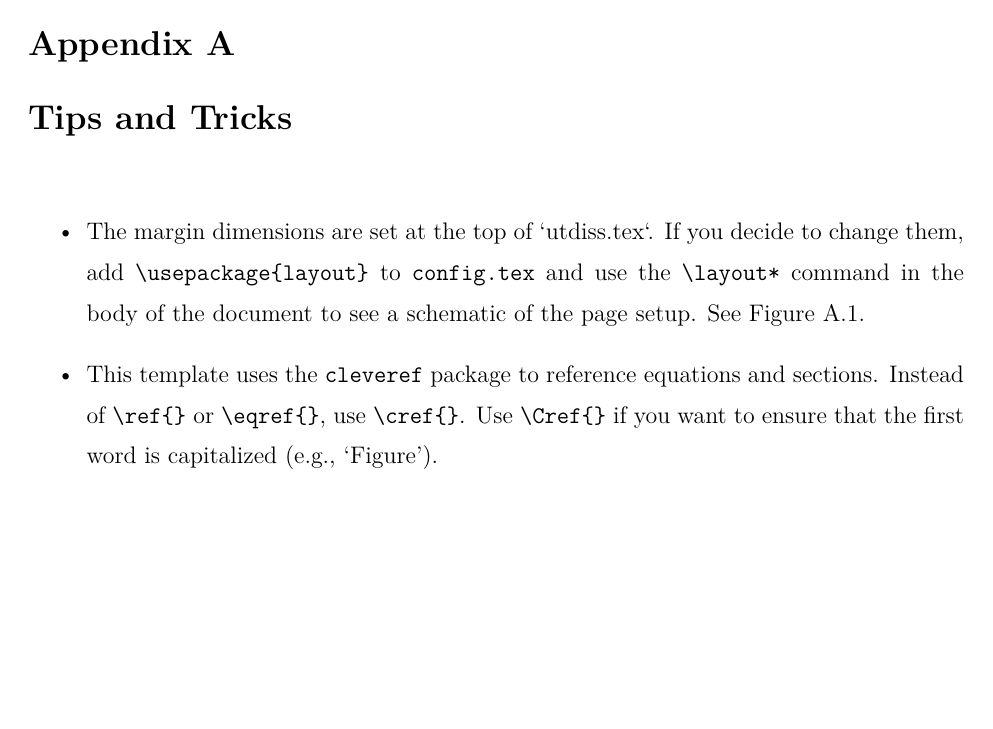
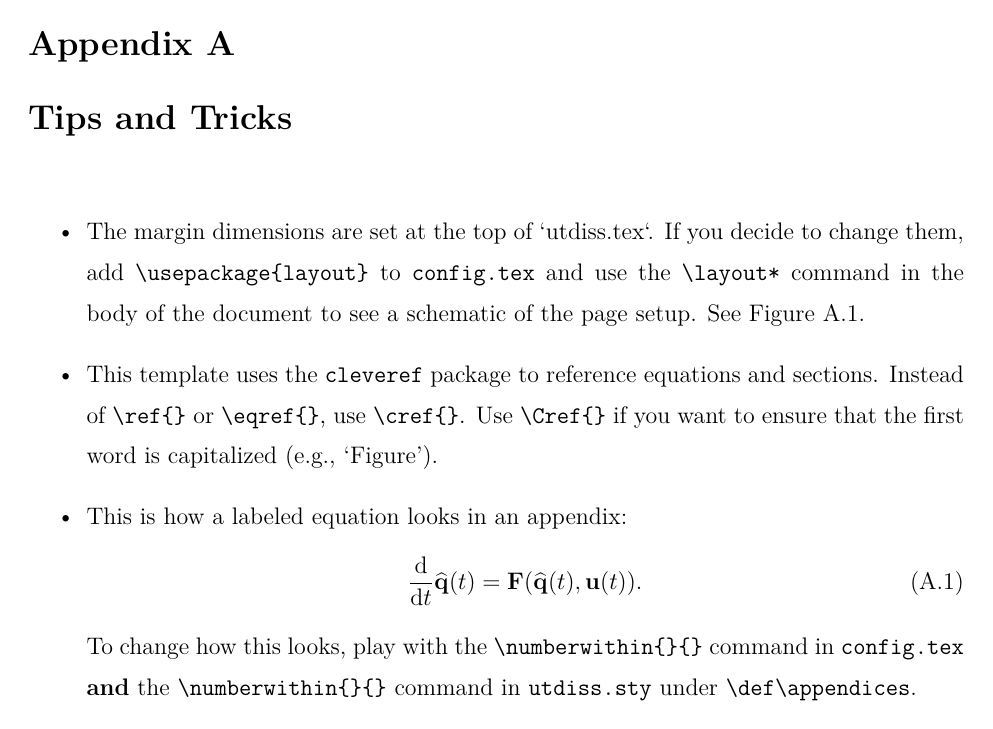
Before and after one commit to shanemcq18/utexas-thesis-template, a LaTeX thesis (template/main.tex, which reads template/appendix-tips.tex, template/utdiss.sty): page 21 of 26. Compiled offline with pdfLaTeX.

Commit message:
fix equation numbering in appendices

```diff
--- a/template/appendix-tips.tex
+++ b/template/appendix-tips.tex
@@ -18,4 +18,11 @@ See \Cref{figure:layout}.
 Instead of \verb"\ref{}" or \verb"\eqref{}", use \verb"\cref{}".
 Use \verb"\Cref{}" if you want to ensure that the first word is capitalized (e.g., `Figure').
 \index{commands!cref@\verb+\cref{}+}
+
+\item This is how a labeled equation looks in an appendix:
+\begin{align}
+    \frac{\textup{d}}{\textup{d}t}\widehat{\mathbf{q}}(t)
+    &= \mathbf{F}(\widehat{\mathbf{q}}(t), \mathbf{u}(t)).
+\end{align}
+To change how this looks, play with the \verb"\numberwithin{}{}" command in \texttt{config.tex} \textbf{and} the \verb"\numberwithin{}{}" command in \texttt{utdiss.sty} under \verb"\def\appendices".
 \end{itemize}
--- a/template/utdiss.sty
+++ b/template/utdiss.sty
@@ -246,13 +246,13 @@
     \centerline{\large\bf Appendix}
     \vspace*{\fill}
 
-    \addcontentsline{toc}{chapter}{Appendix}  % <-
+    \addcontentsline{toc}{chapter}{Appendix}
 
     \setcounter{chapter}{0}
     \setcounter{section}{0}
     \def\@chapapp{\appendixname}
     \chap@or@app=2
-    }
+}
 
 \def\appendices{\clearpage
     \typeout{Appendices.}
@@ -263,13 +263,15 @@
     \centerline{\large\bf Appendices}
     \vspace*{\fill}
 
-    \addcontentsline{toc}{chapter}{Appendices}    % <-
+    \addcontentsline{toc}{chapter}{Appendices}
 
     \setcounter{chapter}{0}
     \setcounter{section}{0}
     \def\@chapapp{\appendixname}
     \chap@or@app=2
-    \def\thechapter{\Alph{chapter}}}
+    \def\thechapter{\Alph{chapter}}
+    \numberwithin{equation}{chapter}              % Equations (A.1), (A.2), ...
+}
 
 % Counters --------------------------------------------------------------------
 % Redefinition of \@part for using by \part
```
